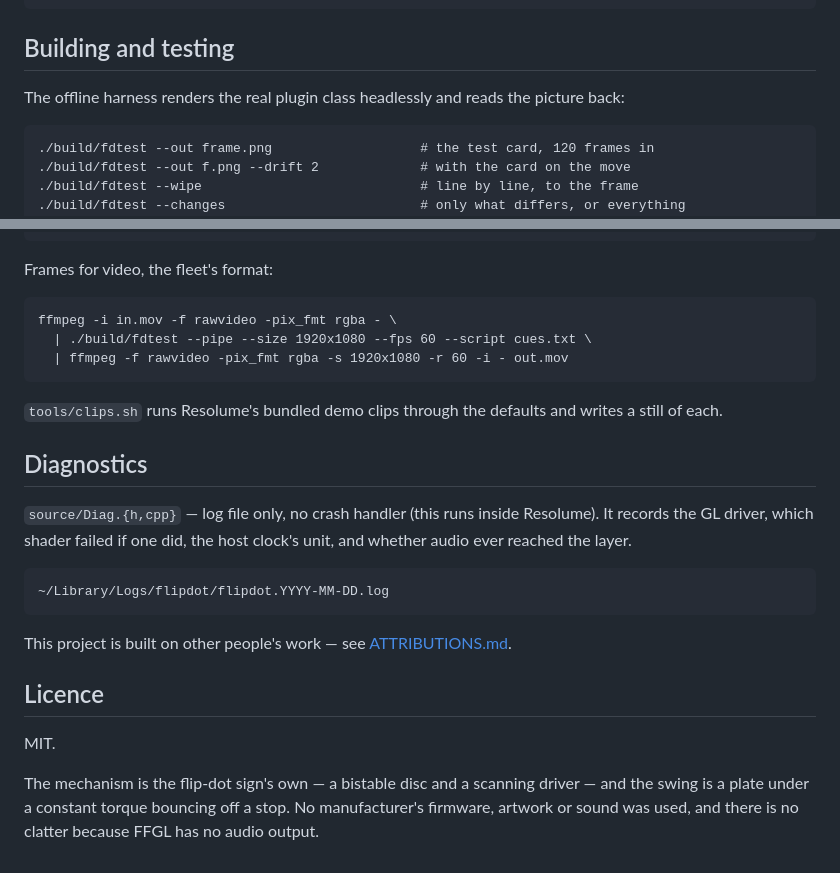
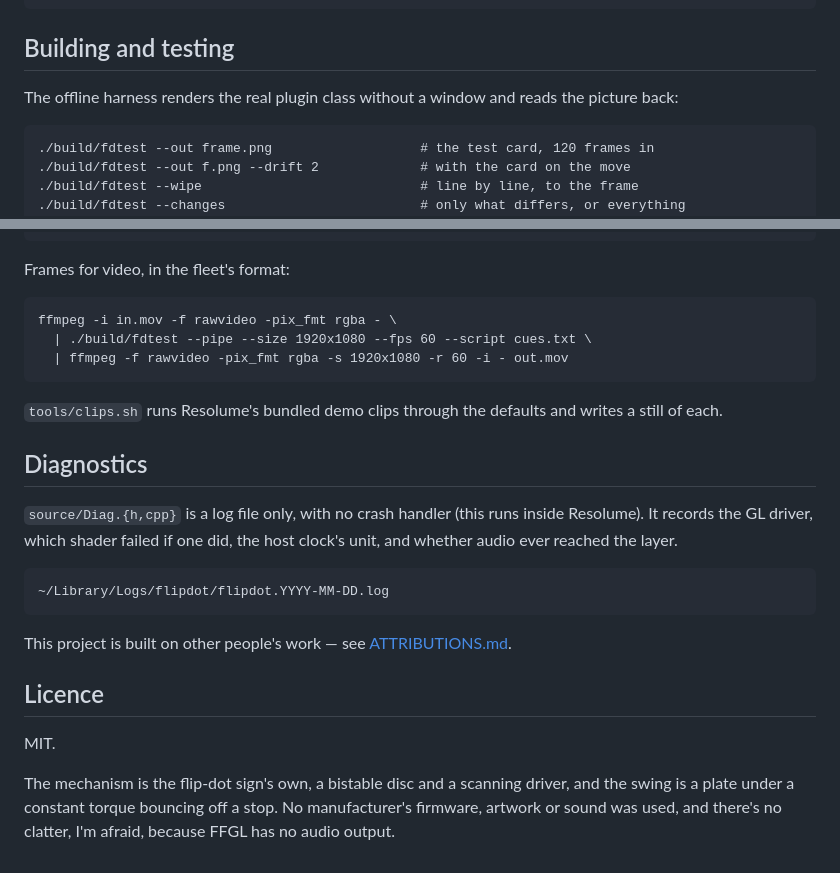
Before and after one commit to stoatworks-labs/flipdot, a Markdown page: README.md, 2 parts joined by grey strips. Drawn GitHub-style.

```diff
--- a/README.md
+++ b/README.md
@@ -237,7 +231,7 @@ via vcpkg.
 
 ## Building and testing
 
-The offline harness renders the real plugin class headlessly and reads the
+The offline harness renders the real plugin class without a window and reads the
 picture back:
 
     ./build/fdtest --out frame.png                   # the test card, 120 frames in
@@ -256,7 +250,7 @@ picture back:
     tools/mutate.sh                                  # one character of the shipped GLSL
     tools/verify.sh                                  # all of it (bash)
 
-Frames for video, the fleet's format:
+Frames for video, in the fleet's format:
 
     ffmpeg -i in.mov -f rawvideo -pix_fmt rgba - \
       | ./build/fdtest --pipe --size 1920x1080 --fps 60 --script cues.txt \
@@ -267,7 +261,7 @@ writes a still of each.
 
 ## Diagnostics
 
-`source/Diag.{h,cpp}` — log file only, no crash handler (this runs inside
+`source/Diag.{h,cpp}` is a log file only, with no crash handler (this runs inside
 Resolume). It records the GL driver, which shader failed if one did, the host
 clock's unit, and whether audio ever reached the layer.
 
@@ -281,7 +275,7 @@ This project is built on other people's work — see [ATTRIBUTIONS.md](ATTRIBUTI
 
 MIT.
 
-The mechanism is the flip-dot sign's own — a bistable disc and a scanning
-driver — and the swing is a plate under a constant torque bouncing off a
-stop. No manufacturer's firmware, artwork or sound was used, and there is no
-clatter because FFGL has no audio output.
+The mechanism is the flip-dot sign's own, a bistable disc and a scanning
+driver, and the swing is a plate under a constant torque bouncing off a
+stop. No manufacturer's firmware, artwork or sound was used, and there's no
+clatter, I'm afraid, because FFGL has no audio output.
```
Also changed, not shown: other parts of README.md (+48 -54 lines), docs/USER-GUIDE.md (+84 -80 lines).
